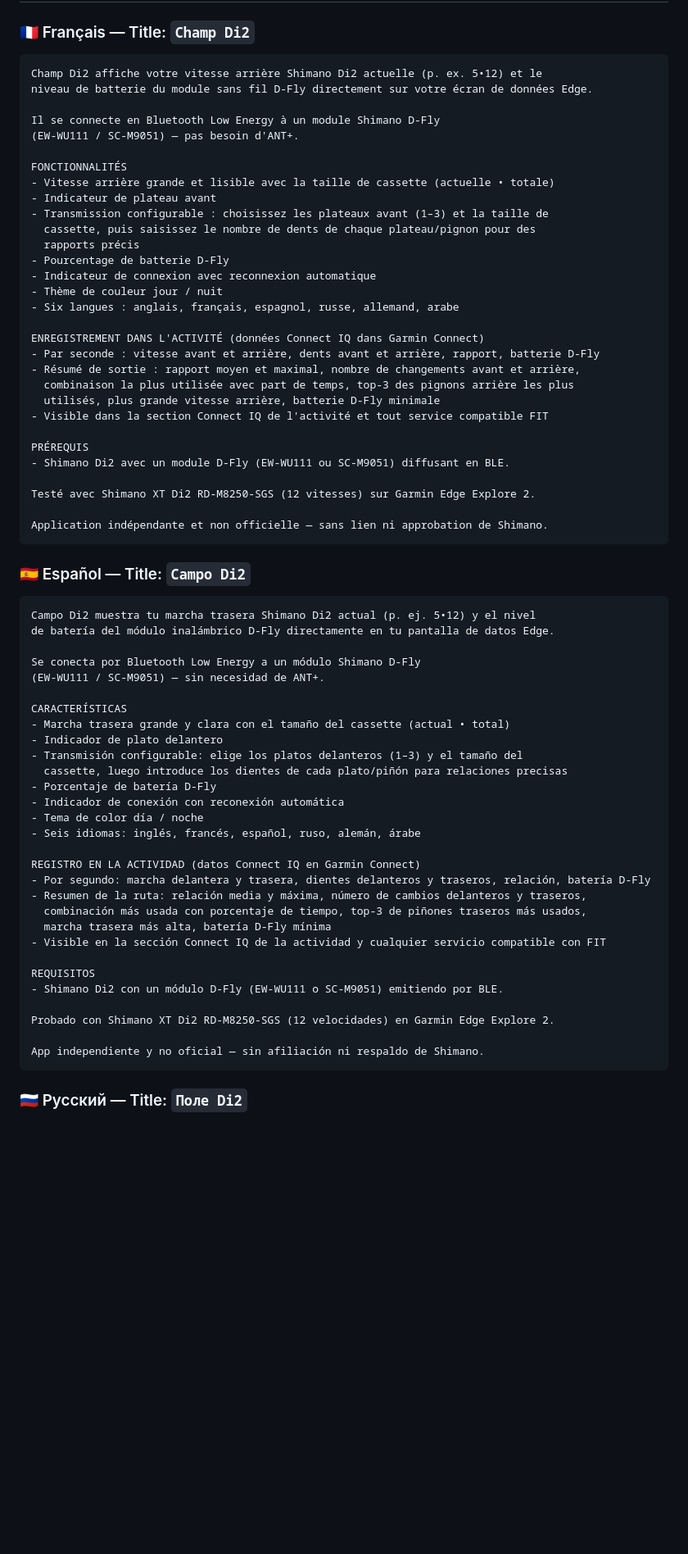
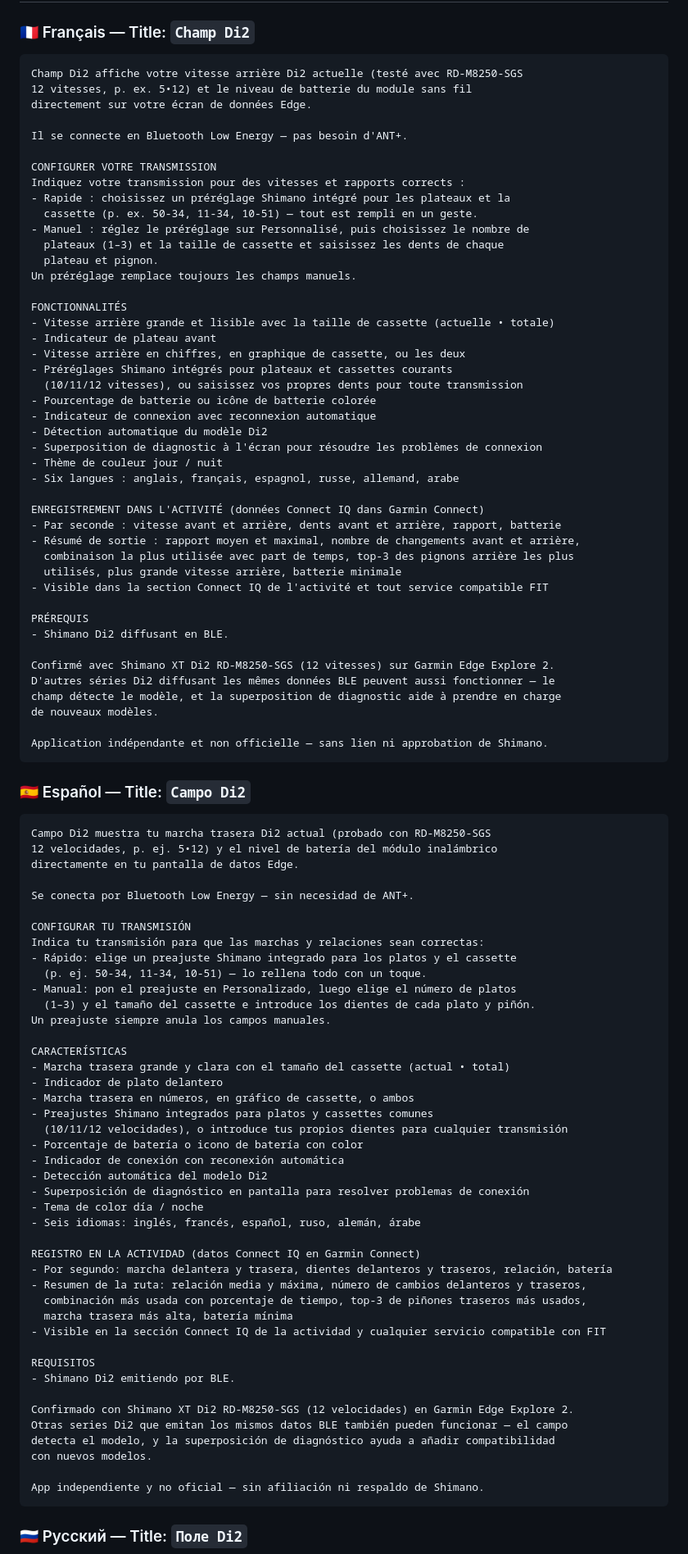
Before and after one commit to gardasar-code/gardasar-code.github.io, a Markdown page: doc/PUBLISHING.md, the part around one of its changes. Shown at 82% size. GitHub-like rendering; blank space fills up the shorter version.

````diff
--- a/doc/PUBLISHING.md
+++ b/doc/PUBLISHING.md
@@ -192,67 +192,95 @@ Connects to the Shimano D-Fly module to read gear position and battery level.
 
 ### 🇫🇷 Français — Title: `Champ Di2`
 ```
-Champ Di2 affiche votre vitesse arrière Shimano Di2 actuelle (p. ex. 5•12) et le
-niveau de batterie du module sans fil D-Fly directement sur votre écran de données Edge.
+Champ Di2 affiche votre vitesse arrière Di2 actuelle (testé avec RD-M8250-SGS
+12 vitesses, p. ex. 5•12) et le niveau de batterie du module sans fil
+directement sur votre écran de données Edge.
 
-Il se connecte en Bluetooth Low Energy à un module Shimano D-Fly
-(EW-WU111 / SC-M9051) — pas besoin d'ANT+.
+Il se connecte en Bluetooth Low Energy — pas besoin d'ANT+.
+
+CONFIGURER VOTRE TRANSMISSION
+Indiquez votre transmission pour des vitesses et rapports corrects :
+- Rapide : choisissez un préréglage Shimano intégré pour les plateaux et la
+  cassette (p. ex. 50-34, 11-34, 10-51) — tout est rempli en un geste.
+- Manuel : réglez le préréglage sur Personnalisé, puis choisissez le nombre de
+  plateaux (1–3) et la taille de cassette et saisissez les dents de chaque
+  plateau et pignon.
+Un préréglage remplace toujours les champs manuels.
 
 FONCTIONNALITÉS
 - Vitesse arrière grande et lisible avec la taille de cassette (actuelle • totale)
 - Indicateur de plateau avant
-- Transmission configurable : choisissez les plateaux avant (1–3) et la taille de
-  cassette, puis saisissez le nombre de dents de chaque plateau/pignon pour des
-  rapports précis
-- Pourcentage de batterie D-Fly
+- Vitesse arrière en chiffres, en graphique de cassette, ou les deux
+- Préréglages Shimano intégrés pour plateaux et cassettes courants
+  (10/11/12 vitesses), ou saisissez vos propres dents pour toute transmission
+- Pourcentage de batterie ou icône de batterie colorée
 - Indicateur de connexion avec reconnexion automatique
+- Détection automatique du modèle Di2
+- Superposition de diagnostic à l'écran pour résoudre les problèmes de connexion
 - Thème de couleur jour / nuit
 - Six langues : anglais, français, espagnol, russe, allemand, arabe
 
 ENREGISTREMENT DANS L'ACTIVITÉ (données Connect IQ dans Garmin Connect)
-- Par seconde : vitesse avant et arrière, dents avant et arrière, rapport, batterie D-Fly
+- Par seconde : vitesse avant et arrière, dents avant et arrière, rapport, batterie
 - Résumé de sortie : rapport moyen et maximal, nombre de changements avant et arrière,
   combinaison la plus utilisée avec part de temps, top-3 des pignons arrière les plus
-  utilisés, plus grande vitesse arrière, batterie D-Fly minimale
+  utilisés, plus grande vitesse arrière, batterie minimale
 - Visible dans la section Connect IQ de l'activité et tout service compatible FIT
 
 PRÉREQUIS
-- Shimano Di2 avec un module D-Fly (EW-WU111 ou SC-M9051) diffusant en BLE.
+- Shimano Di2 diffusant en BLE.
 
-Testé avec Shimano XT Di2 RD-M8250-SGS (12 vitesses) sur Garmin Edge Explore 2.
+Confirmé avec Shimano XT Di2 RD-M8250-SGS (12 vitesses) sur Garmin Edge Explore 2.
+D'autres séries Di2 diffusant les mêmes données BLE peuvent aussi fonctionner — le
+champ détecte le modèle, et la superposition de diagnostic aide à prendre en charge
+de nouveaux modèles.
 
 Application indépendante et non officielle — sans lien ni approbation de Shimano.
 ```
 
 ### 🇪🇸 Español — Title: `Campo Di2`
 ```
-Campo Di2 muestra tu marcha trasera Shimano Di2 actual (p. ej. 5•12) y el nivel
-de batería del módulo inalámbrico D-Fly directamente en tu pantalla de datos Edge.
+Campo Di2 muestra tu marcha trasera Di2 actual (probado con RD-M8250-SGS
+12 velocidades, p. ej. 5•12) y el nivel de batería del módulo inalámbrico
+directamente en tu pantalla de datos Edge.
 
-Se conecta por Bluetooth Low Energy a un módulo Shimano D-Fly
-(EW-WU111 / SC-M9051) — sin necesidad de ANT+.
+Se conecta por Bluetooth Low Energy — sin necesidad de ANT+.
+
+CONFIGURAR TU TRANSMISIÓN
+Indica tu transmisión para que las marchas y relaciones sean correctas:
+- Rápido: elige un preajuste Shimano integrado para los platos y el cassette
+  (p. ej. 50-34, 11-34, 10-51) — lo rellena todo con un toque.
+- Manual: pon el preajuste en Personalizado, luego elige el número de platos
+  (1–3) y el tamaño del cassette e introduce los dientes de cada plato y piñón.
+Un preajuste siempre anula los campos manuales.
 
 CARACTERÍSTICAS
 - Marcha trasera grande y clara con el tamaño del cassette (actual • total)
 - Indicador de plato delantero
-- Transmisión configurable: elige los platos delanteros (1–3) y el tamaño del
-  cassette, luego introduce los dientes de cada plato/piñón para relaciones precisas
-- Porcentaje de batería D-Fly
+- Marcha trasera en números, en gráfico de cassette, o ambos
+- Preajustes Shimano integrados para platos y cassettes comunes
+  (10/11/12 velocidades), o introduce tus propios dientes para cualquier transmisión
+- Porcentaje de batería o icono de batería con color
 - Indicador de conexión con reconexión automática
+- Detección automática del modelo Di2
+- Superposición de diagnóstico en pantalla para resolver problemas de conexión
 - Tema de color día / noche
 - Seis idiomas: inglés, francés, español, ruso, alemán, árabe
 
 REGISTRO EN LA ACTIVIDAD (datos Connect IQ en Garmin Connect)
-- Por segundo: marcha delantera y trasera, dientes delanteros y traseros, relación, batería D-Fly
+- Por segundo: marcha delantera y trasera, dientes delanteros y traseros, relación, batería
 - Resumen de la ruta: relación media y máxima, número de cambios delanteros y traseros,
   combinación más usada con porcentaje de tiempo, top-3 de piñones traseros más usados,
-  marcha trasera más alta, batería D-Fly mínima
+  marcha trasera más alta, batería mínima
 - Visible en la sección Connect IQ de la actividad y cualquier servicio compatible con FIT
 
 REQUISITOS
-- Shimano Di2 con un módulo D-Fly (EW-WU111 o SC-M9051) emitiendo por BLE.
+- Shimano Di2 emitiendo por BLE.
 
-Probado con Shimano XT Di2 RD-M8250-SGS (12 velocidades) en Garmin Edge Explore 2.
+Confirmado con Shimano XT Di2 RD-M8250-SGS (12 velocidades) en Garmin Edge Explore 2.
+Otras series Di2 que emitan los mismos datos BLE también pueden funcionar — el campo
+detecta el modelo, y la superposición de diagnóstico ayuda a añadir compatibilidad
+con nuevos modelos.
 
 App independiente y no oficial — sin afiliación ni respaldo de Shimano.
 ```
````
Also changed, not shown: other parts of doc/PUBLISHING.md (+74 -35 lines).
